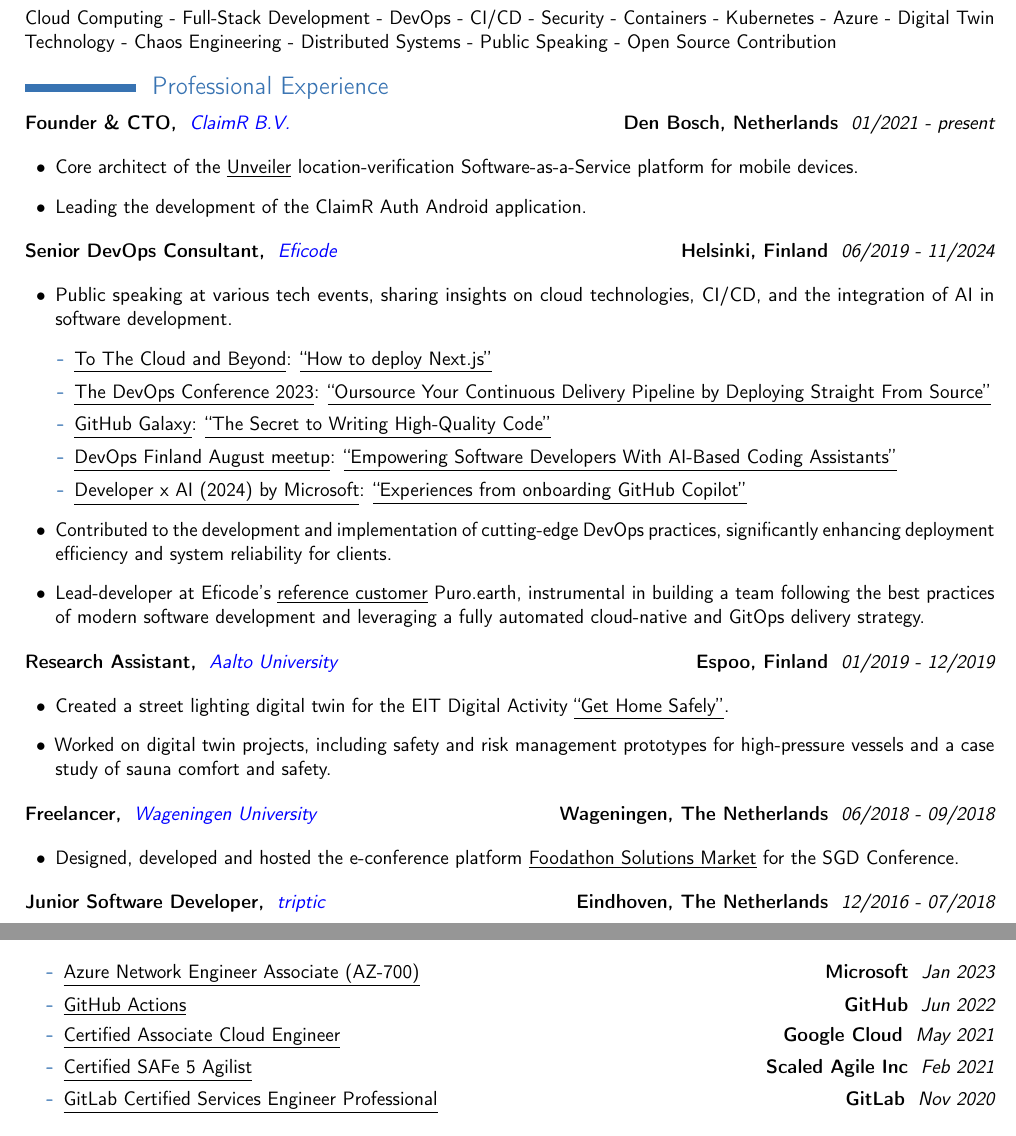
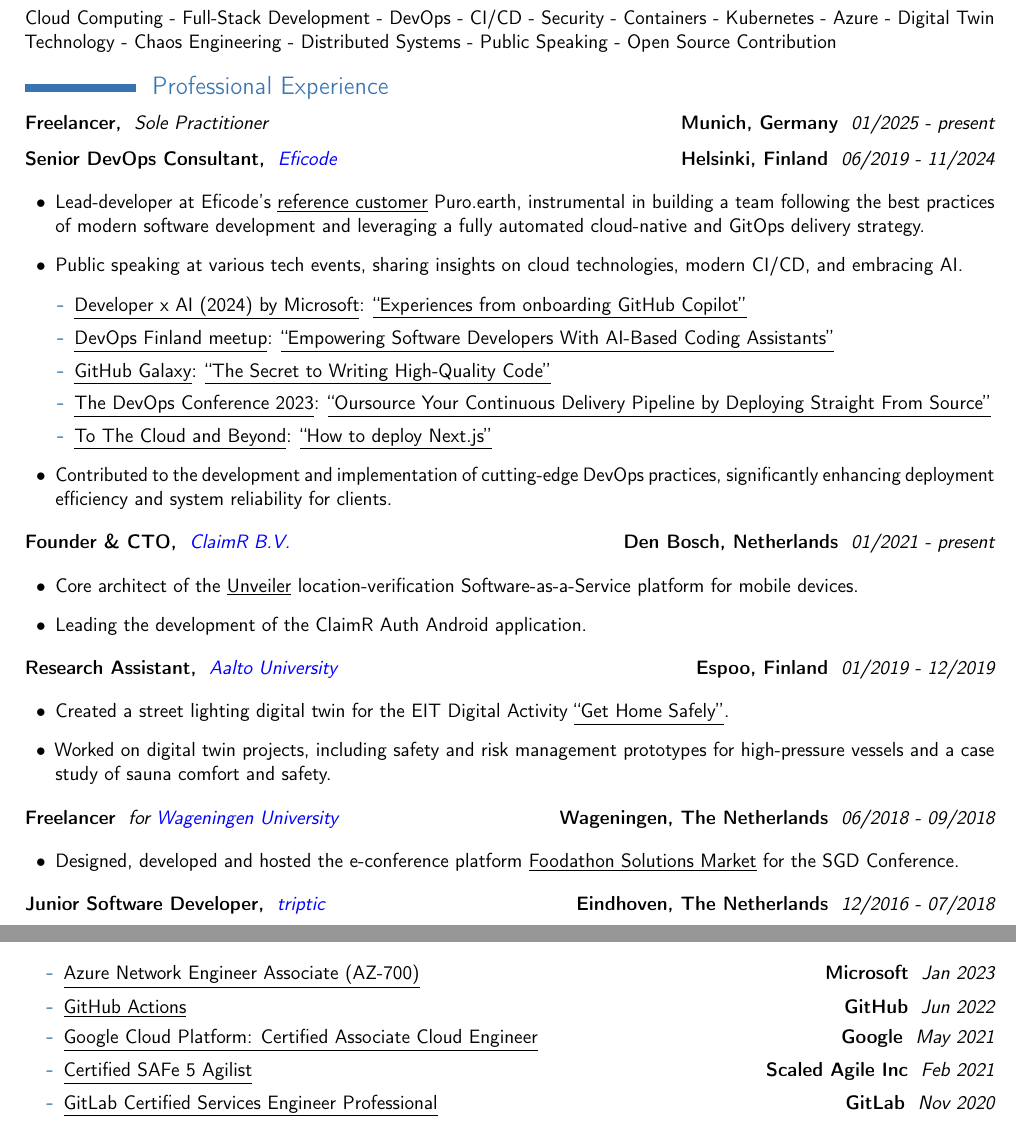
Before and after one commit to Addono/CV, a LaTeX CV (cv.tex): two parts of pages 1 and 2 of 2, joined at a grey line, cut so that both start at the same text. Compiled offline with pdfLaTeX.

Commit message:
Updates from Overleaf

```diff
--- a/cv.tex
+++ b/cv.tex
@@ -11,6 +11,49 @@
 
 \section{Professional Experience}{
 
+     \customcventry{01/2025 - present}
+     {Sole Practitioner} % Company here
+     {Freelancer,}
+     {Munich, Germany}
+     {}{}
+     {\vspace{.5em}}
+
+     \customcventry{06/2019 ‐ 11/2024}
+     {{\color{blue}\href{https://eficode.com}{Eficode}}}
+     {Senior DevOps Consultant,}
+     {Helsinki, Finland}
+     {}{}
+     {
+     	\begin{itemize}[leftmargin=0.6cm, label={\textbullet}]
+     		\item Lead-developer at Eficode's {\inlineLink{https://www.eficode.com/cases/puro.earth}{reference customer}} Puro.earth, instrumental in building a team following the best practices of modern software development and leveraging a fully automated cloud-native and GitOps delivery strategy.
+
+     		\item Public speaking at various tech events, sharing insights on cloud technologies, modern CI/CD, and embracing AI.
+     		      \begin{itemize}
+     		      	\item
+        \inlineLink{https://msevents.microsoft.com/event?id=3020611485}{Developer x AI (2024) by Microsoft}:
+        \inlineLink{https://youtu.be/m87d6QFNWTo?si=fKxDBDMf5OgNKnT6&t=2685}{``Experiences from onboarding GitHub Copilot''}
+
+    \item
+        \inlineLink{https://www.meetup.com/devops-finland/events/293742321/}{DevOps Finland meetup}:
+        \inlineLink{https://gh.aknapen.nl/20230823--ai-assisted-development--devops-finland-meetup}{``Empowering Software Developers With AI-Based Coding Assistants''}
+
+    \item
+        \inlineLink{https://galaxy.github.com/session/day-1-the-secret-to-writing-high-quality-code-more-efficiently}{GitHub Galaxy}: \inlineLink{https://galaxy.github.com/session/day-1-the-secret-to-writing-high-quality-code-more-efficiently}{``The Secret to Writing High-Quality Code''}
+
+    \item
+        \inlineLink{https://www.thedevopsconference.com/videos?name=adriaan+knapen&topic=all&event=5}{The DevOps Conference 2023}:
+        \inlineLink{https://www.youtube.com/watch?v=mdWIfox5O_E}{``Oursource Your Continuous Delivery Pipeline by Deploying Straight From Source''}
+
+    \item
+        \inlineLink{https://www.eficode.com/events/to-the-cloud-and-beyond}{To The Cloud and Beyond}:  \inlineLink{https://www.youtube.com/watch?v=vokeBcAZYaQ}{``How to deploy Next.js''}
+
+     		      \end{itemize}
+
+     		\item Contributed to the development and implementation of cutting-edge DevOps practices, significantly enhancing deployment efficiency and system reliability for clients.
+     	\end{itemize}
+     }
+
+
      \customcventry{01/2021 ‐ present}
      {{\color{blue}\href{https://claimr.tools}{ClaimR B.V.}}}
      {Founder \& CTO,}
@@ -20,40 +63,6 @@
      	\begin{itemize}[leftmargin=0.6cm, label={\textbullet}]
      		\item Core architect of the {\inlineLink{https://unveiler.io}{Unveiler}} location-verification Software-as-a-Service platform for mobile devices.
      		\item Leading the development of the ClaimR Auth Android application.
- 	\end{itemize}
- }
-
- \customcventry{06/2019 ‐ 11/2024}
- {{\color{blue}\href{https://eficode.com}{Eficode}}}
- {Senior DevOps Consultant,}
- {Helsinki, Finland}
- {}{}
- {
- 	\begin{itemize}[leftmargin=0.6cm, label={\textbullet}]
- 		\item Public speaking at various tech events, sharing insights on cloud technologies, CI/CD, and the integration of AI in software development.
- 		      \begin{itemize}
- 		      	\item
- 		      	      \inlineLink{https://www.eficode.com/events/to-the-cloud-and-beyond}{To The Cloud and Beyond}:  \inlineLink{https://www.youtube.com/watch?v=vokeBcAZYaQ}{``How to deploy Next.js''}
-
- 		      	\item
- 		      	      \inlineLink{https://www.thedevopsconference.com/videos?name=adriaan+knapen&topic=all&event=5}{The DevOps Conference 2023}:
- 		      	      \inlineLink{https://www.youtube.com/watch?v=mdWIfox5O_E}{``Oursource Your Continuous Delivery Pipeline by Deploying Straight From Source''}
-
- 		      	\item
- 		      	      \inlineLink{https://galaxy.github.com/session/day-1-the-secret-to-writing-high-quality-code-more-efficiently}{GitHub Galaxy}: \inlineLink{https://galaxy.github.com/session/day-1-the-secret-to-writing-high-quality-code-more-efficiently}{``The Secret to Writing High-Quality Code''}
-
- 		      	\item
- 		      	      \inlineLink{https://www.meetup.com/devops-finland/events/293742321/}{DevOps Finland August meetup}:
- 		      	      \inlineLink{https://gh.aknapen.nl/20230823--ai-assisted-development--devops-finland-meetup}{``Empowering Software Developers With AI-Based Coding Assistants''}
-
-                    \item
-                            \inlineLink{https://msevents.microsoft.com/event?id=3020611485}{Developer x AI (2024) by Microsoft}:
-                            \inlineLink{https://youtu.be/m87d6QFNWTo?si=fKxDBDMf5OgNKnT6&t=2685}{``Experiences from onboarding GitHub Copilot''}
- 		      \end{itemize}
-
- 		\item Contributed to the development and implementation of cutting-edge DevOps practices, significantly enhancing deployment efficiency and system reliability for clients.
-
- 		\item Lead-developer at Eficode's {\inlineLink{https://www.eficode.com/cases/puro.earth}{reference customer}} Puro.earth, instrumental in building a team following the best practices of modern software development and leveraging a fully automated cloud-native and GitOps delivery strategy.
      	\end{itemize}
      }
 
@@ -70,8 +79,8 @@
      }
 
      \customcventry{06/2018 ‐ 09/2018}
- {{\color{blue}\href{https://wur.nl/en}{Wageningen University}}}
- {Freelancer,}
+     {for {\color{blue}\href{https://wur.nl/en}{Wageningen University}}}
+     {Freelancer}
      {Wageningen, The Netherlands}
      {}{}
      {
@@ -224,8 +232,8 @@
 
 		      		\certificateEntry
 		      		{https://www.credential.net/3e7c1e77-e591-40d3-88ff-67494b422cfc?key=9d07014f6e1465d00a525436cfdb53cc8b7fd70ae353b12ea668dee572d2c797}
-		      		{Certified Associate Cloud Engineer}
-		      		{Google Cloud}
+		      		{Google Cloud Platform: Certified Associate Cloud Engineer}
+		      		{Google}
 		      		{May 2021}
 
 		      		\certificateEntry
```
Also changed, not shown: cv.tex (25 more changed lines). Lines whose indentation alone changed are shown as unchanged.
